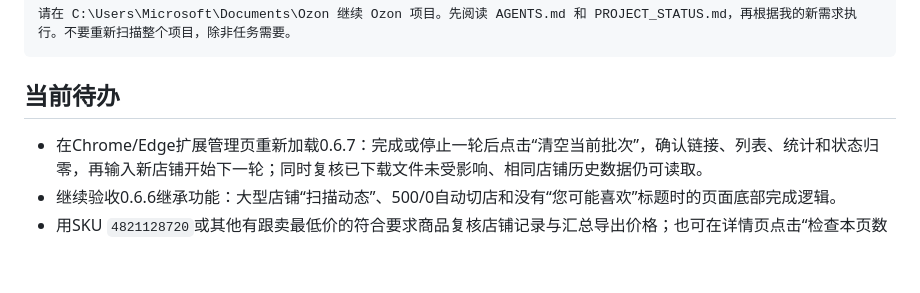
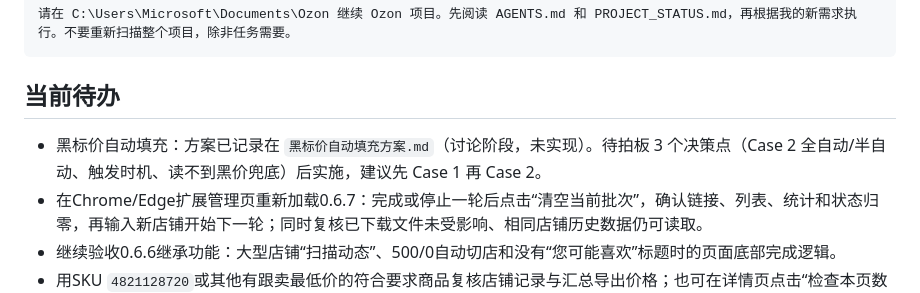
Before and after one commit to yehui1285-tech/ozon, a Markdown page: PROJECT_STATUS.md, the part around the change. GitHub-like rendering; blank space fills up the shorter version.

Commit message:
记录黑标价自动填充方案与讨论纪要
新增黑标价自动填充方案.md（讨论阶段未实现），记录已确认的 DOM 结构、技术方案、风险与待决策点；AGENTS/PROJECT_STATUS 同步引用。

```diff
--- a/PROJECT_STATUS.md
+++ b/PROJECT_STATUS.md
@@ -139,6 +139,7 @@ Ozon 核价/采集工具扩展已升级为0.6.7：批量页新增“清空当前
 
 ## 当前待办
 
+- 黑标价自动填充：方案已记录在 `黑标价自动填充方案.md`（讨论阶段，未实现）。待拍板 3 个决策点（Case 2 全自动/半自动、触发时机、读不到黑价兜底）后实施，建议先 Case 1 再 Case 2。
 - 在Chrome/Edge扩展管理页重新加载0.6.7：完成或停止一轮后点击“清空当前批次”，确认链接、列表、统计和状态归零，再输入新店铺开始下一轮；同时复核已下载文件未受影响、相同店铺历史数据仍可读取。
 - 继续验收0.6.6继承功能：大型店铺“扫描动态”、500/0自动切店和没有“您可能喜欢”标题时的页面底部完成逻辑。
 - 用SKU `4821128720`或其他有跟卖最低价的符合要求商品复核店铺记录与汇总导出价格；也可在详情页点击“检查本页数据”后返回批量页重新导出。
```
Also changed, not shown: AGENTS.md (+1 -0 lines), 黑标价自动填充方案.md (added, +151 -0 lines).
